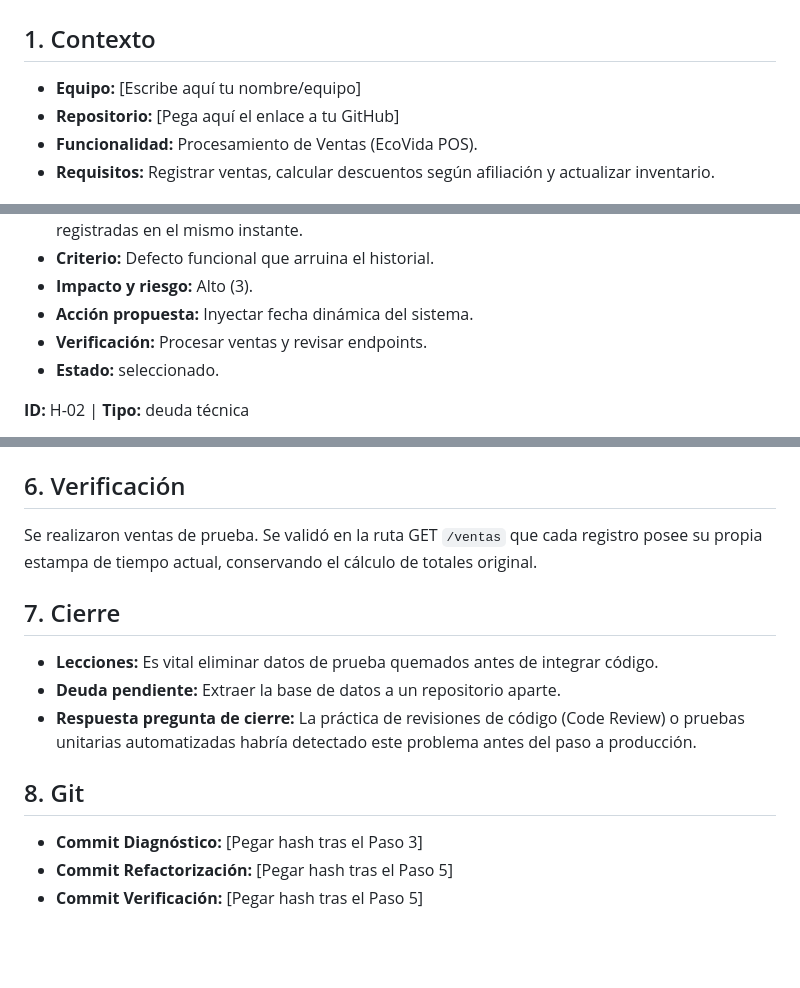
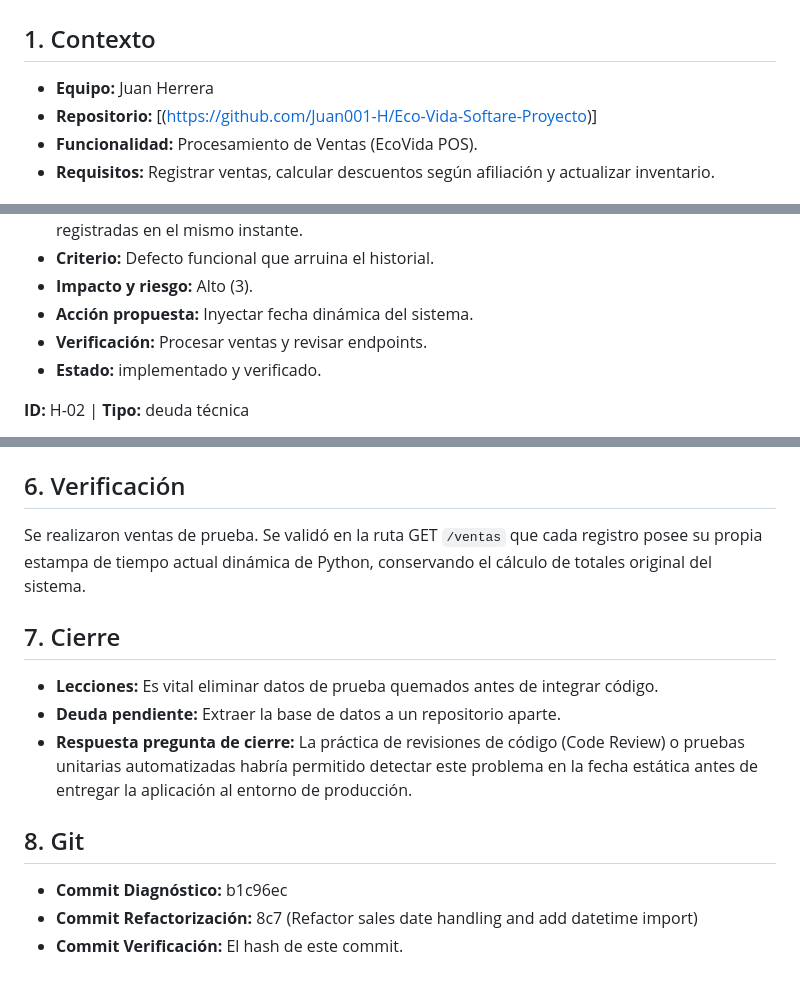
Before and after one commit to Juan001-H/Eco-Vida-Softare-Proyecto, a Markdown page: docs/refactorizacion/DIAGNOSTICO_REFACTORIZACION.md, 3 parts joined by grey strips. GitHub-like rendering; blank space fills up the shorter version.

Commit message:
Refactor diagnostic documentation and update details
Updated team and repository information, modified status of actions, and clarified verification details.

```diff
--- a/docs/refactorizacion/DIAGNOSTICO_REFACTORIZACION.md
+++ b/docs/refactorizacion/DIAGNOSTICO_REFACTORIZACION.md
@@ -1,8 +1,8 @@
 # Diagnóstico y Refactorización
 
 ## 1. Contexto
-* **Equipo:** [Escribe aquí tu nombre/equipo]
-* **Repositorio:** [Pega aquí el enlace a tu GitHub]
+* **Equipo:** Juan Herrera
+* **Repositorio:** [(https://github.com/Juan001-H/Eco-Vida-Softare-Proyecto)]
 * **Funcionalidad:** Procesamiento de Ventas (EcoVida POS).
 * **Requisitos:** Registrar ventas, calcular descuentos según afiliación y actualizar inventario.
 
@@ -19,7 +19,7 @@
 * **Impacto y riesgo:** Alto (3).
 * **Acción propuesta:** Inyectar fecha dinámica del sistema.
 * **Verificación:** Procesar ventas y revisar endpoints.
-* **Estado:** seleccionado.
+* **Estado:** implementado y verificado.
 
 **ID:** H-02 | **Tipo:** deuda técnica
 * **Ubicación:** services.py, EcoVidaService, registrar_cliente
@@ -54,14 +54,14 @@ Se prioriza el hallazgo **H-01**.
 * **Diseño después:** Uso de `datetime.now().strftime("%Y-%m-%d %H:%M:%S")`.
 
 ## 6. Verificación
-Se realizaron ventas de prueba. Se validó en la ruta GET `/ventas` que cada registro posee su propia estampa de tiempo actual, conservando el cálculo de totales original.
+Se realizaron ventas de prueba. Se validó en la ruta GET `/ventas` que cada registro posee su propia estampa de tiempo actual dinámica de Python, conservando el cálculo de totales original del sistema.
 
 ## 7. Cierre
 * **Lecciones:** Es vital eliminar datos de prueba quemados antes de integrar código.
 * **Deuda pendiente:** Extraer la base de datos a un repositorio aparte.
-* **Respuesta pregunta de cierre:** La práctica de revisiones de código (Code Review) o pruebas unitarias automatizadas habría detectado este problema antes del paso a producción.
+* **Respuesta pregunta de cierre:** La práctica de revisiones de código (Code Review) o pruebas unitarias automatizadas habría permitido detectar este problema en la fecha estática antes de entregar la aplicación al entorno de producción.
 
 ## 8. Git
-* **Commit Diagnóstico:** [Pegar hash tras el Paso 3]
-* **Commit Refactorización:** [Pegar hash tras el Paso 5]
-* **Commit Verificación:** [Pegar hash tras el Paso 5]
+* **Commit Diagnóstico:** b1c96ec
+* **Commit Refactorización:** 8c7 (Refactor sales date handling and add datetime import)
+* **Commit Verificación:** El hash de este commit.
```
